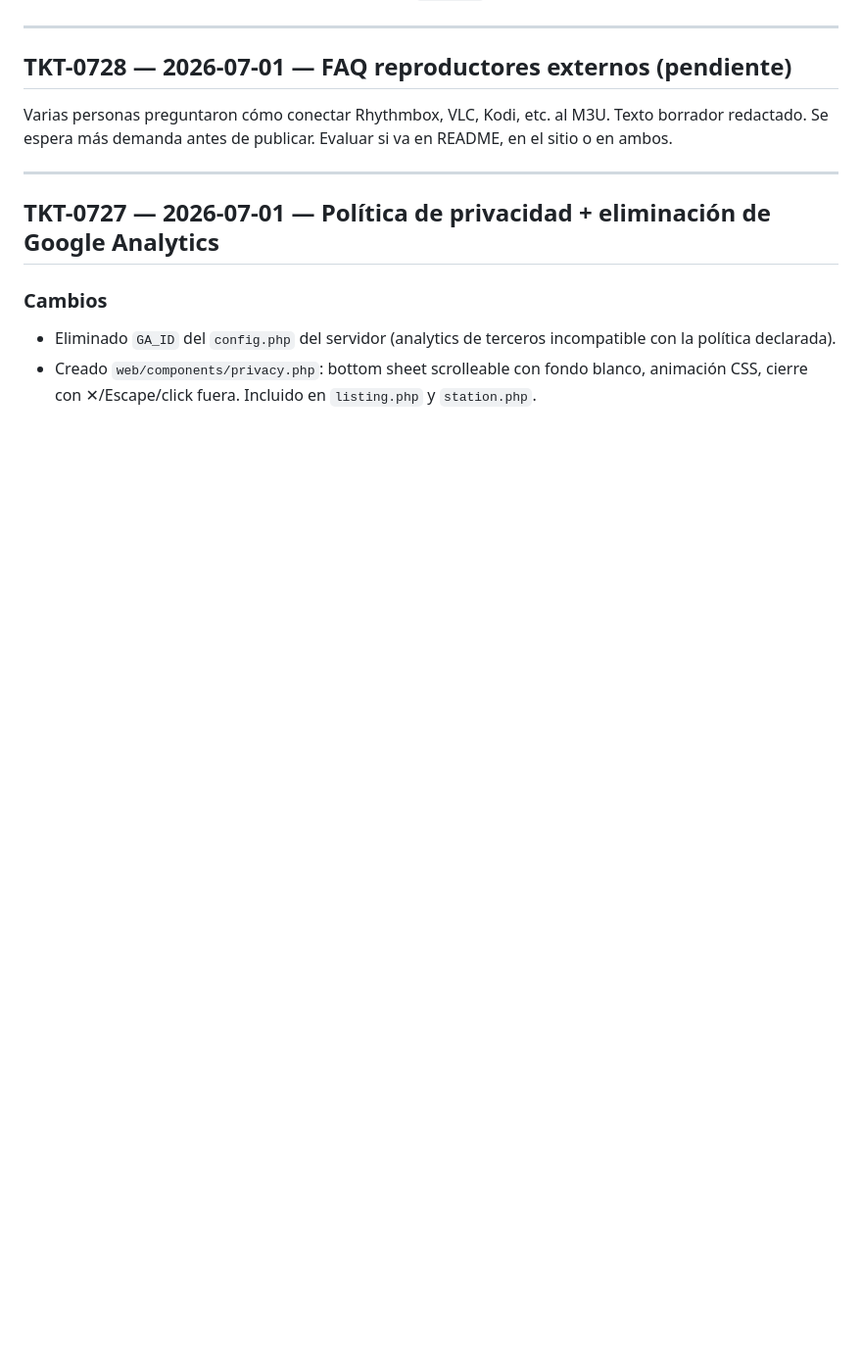
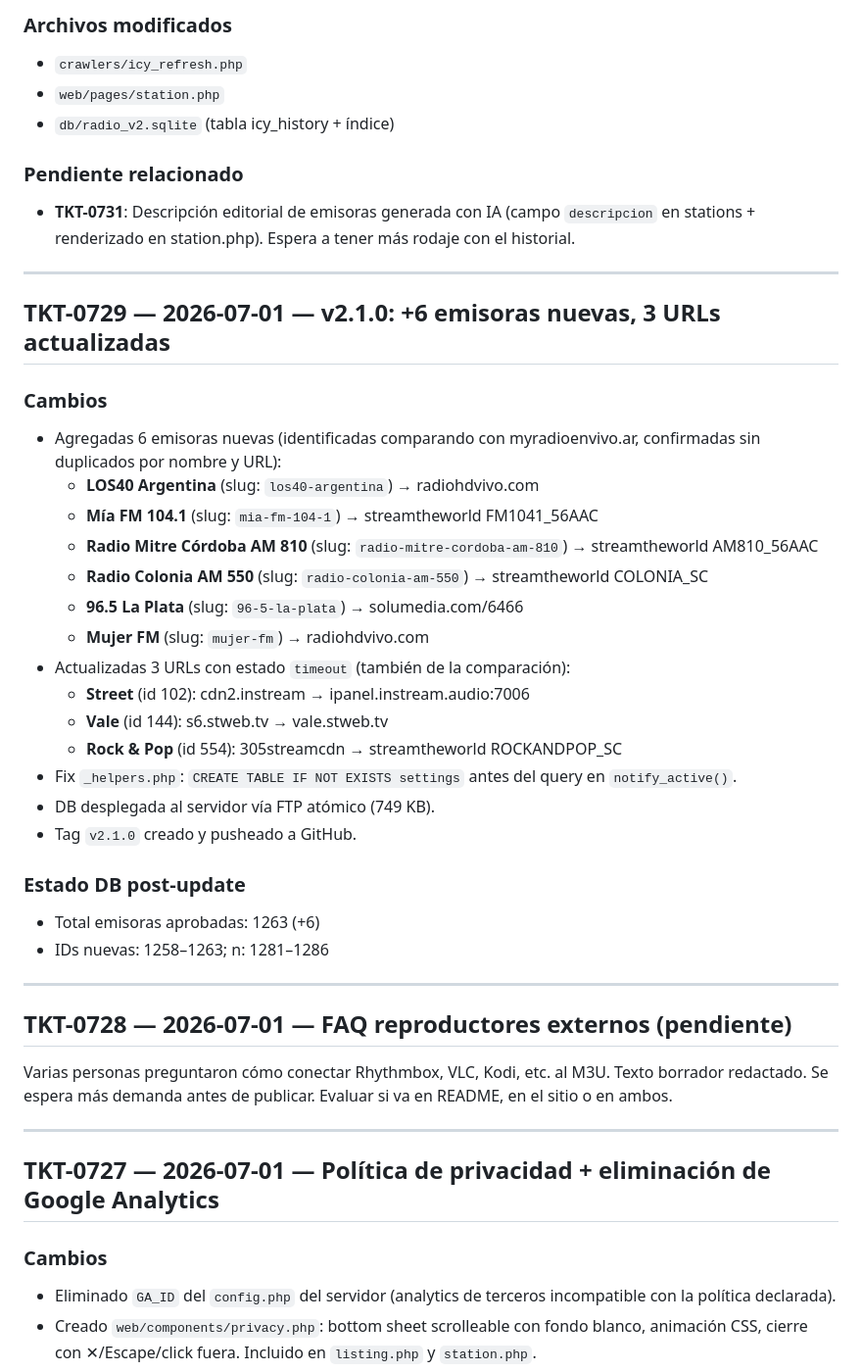
Before and after one commit to camammoli/radio, a Markdown page: NOTAS_DESARROLLO.md, the part around one of its changes. Shown at 98% size. Drawn GitHub-style; blank space fills up the shorter version.

```diff
--- a/NOTAS_DESARROLLO.md
+++ b/NOTAS_DESARROLLO.md
@@ -4,3 +38,34 @@ Player web en [mammoli.ar/radio](https://mammoli.ar/radio/) + script de terminal
+### Archivos modificados
+- `crawlers/icy_refresh.php`
+- `web/pages/station.php`
+- `db/radio_v2.sqlite` (tabla icy_history + índice)
+
+### Pendiente relacionado
+- **TKT-0731**: Descripción editorial de emisoras generada con IA (campo `descripcion` en stations + renderizado en station.php). Espera a tener más rodaje con el historial.
+
+---
+
+## TKT-0729 — 2026-07-01 — v2.1.0: +6 emisoras nuevas, 3 URLs actualizadas
+
+### Cambios
+- Agregadas 6 emisoras nuevas (identificadas comparando con myradioenvivo.ar, confirmadas sin duplicados por nombre y URL):
+  - **LOS40 Argentina** (slug: `los40-argentina`) → radiohdvivo.com
+  - **Mía FM 104.1** (slug: `mia-fm-104-1`) → streamtheworld FM1041_56AAC
+  - **Radio Mitre Córdoba AM 810** (slug: `radio-mitre-cordoba-am-810`) → streamtheworld AM810_56AAC
+  - **Radio Colonia AM 550** (slug: `radio-colonia-am-550`) → streamtheworld COLONIA_SC
+  - **96.5 La Plata** (slug: `96-5-la-plata`) → solumedia.com/6466
+  - **Mujer FM** (slug: `mujer-fm`) → radiohdvivo.com
+- Actualizadas 3 URLs con estado `timeout` (también de la comparación):
+  - **Street** (id 102): cdn2.instream → ipanel.instream.audio:7006
+  - **Vale** (id 144): s6.stweb.tv → vale.stweb.tv
+  - **Rock & Pop** (id 554): 305streamcdn → streamtheworld ROCKANDPOP_SC
+- Fix `_helpers.php`: `CREATE TABLE IF NOT EXISTS settings` antes del query en `notify_active()`.
+- DB desplegada al servidor vía FTP atómico (749 KB).
+- Tag `v2.1.0` creado y pusheado a GitHub.
+
+### Estado DB post-update
+- Total emisoras aprobadas: 1263 (+6)
+- IDs nuevas: 1258–1263; n: 1281–1286
 
 ---
 
```
Also changed, not shown: other parts of NOTAS_DESARROLLO.md (+34 -0 lines).
